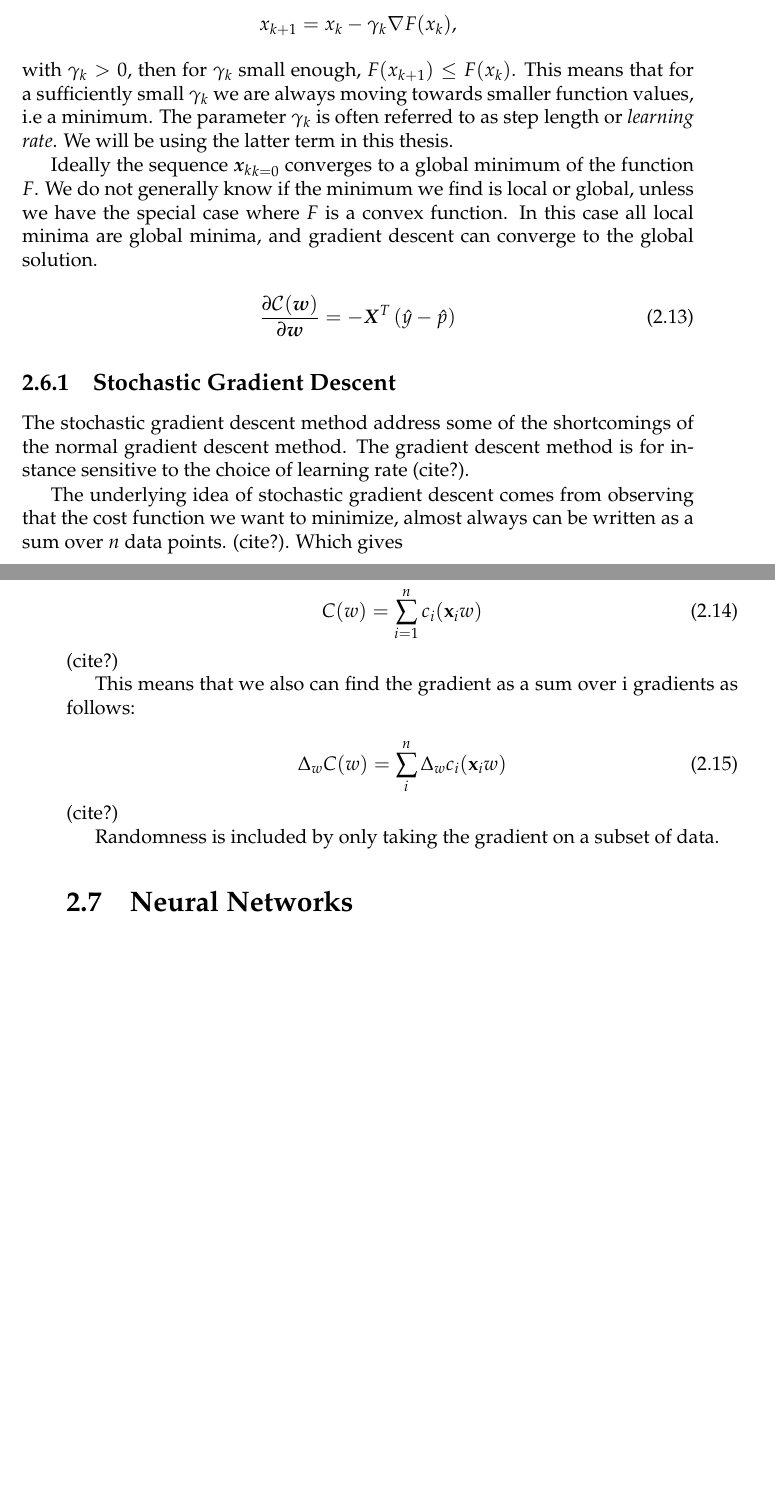
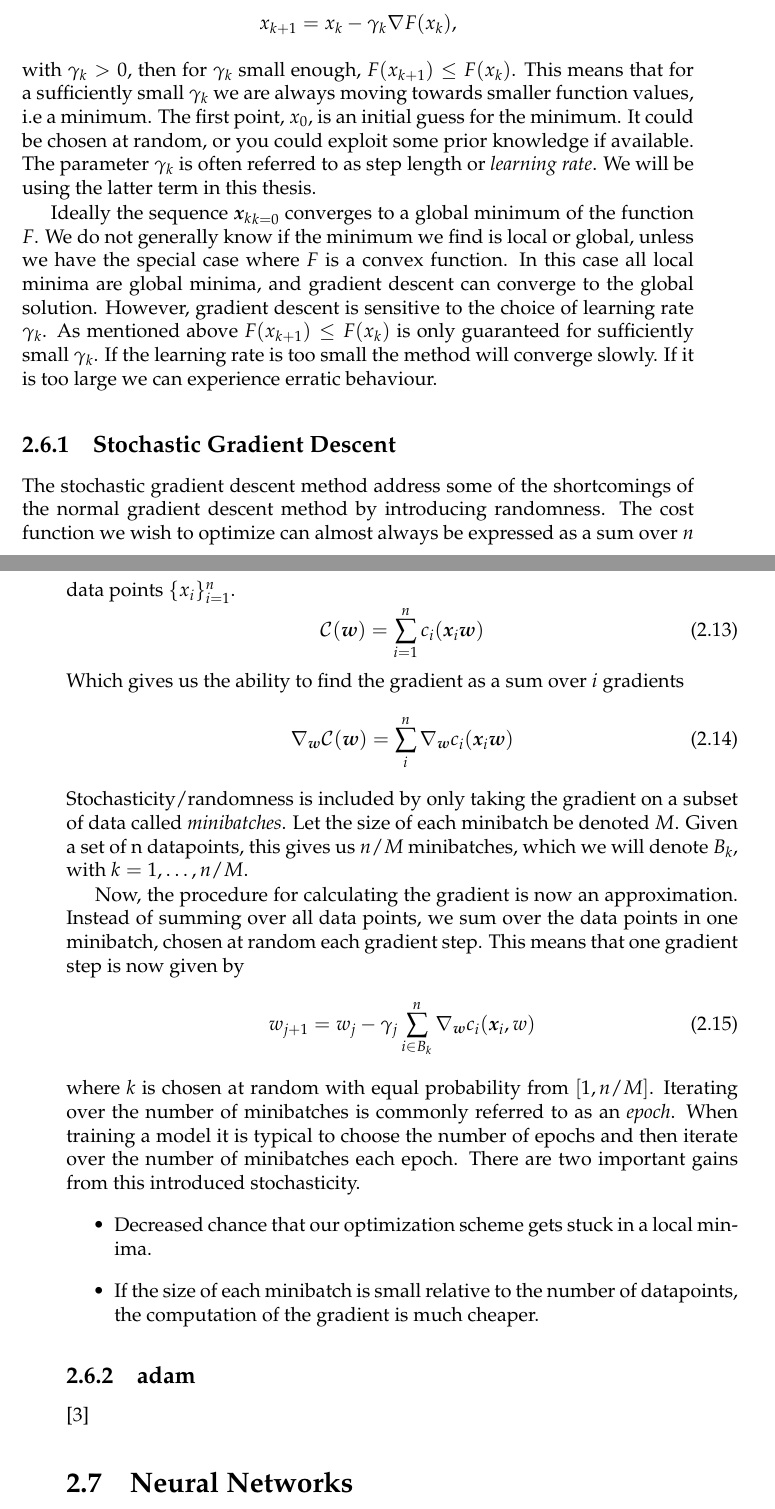
Before and after one commit to geirtul/master_thesis, a LaTeX thesis (master-thesis.tex, which reads chapters/theory/theory.tex): two parts of pages 19 and 20 of 45, joined at a grey line, cut so that both start at the same text, the shorter picture padded with empty space. The pictures show the PDF file master-thesis.pdf that the author committed with the source.

Commit message:
SGD updated

```diff
--- a/chapters/theory/theory.tex
+++ b/chapters/theory/theory.tex
@@ -159,46 +159,58 @@ It can be shown that if
 $$x_{k+1} = x_k - \gamma_k \nabla F(x_k),$$
 with $\gamma_k > 0$, then for $\gamma_k$ small enough, $F(x_{k+1}) \leq F(x_k)$.
 This means that for a sufficiently small $\gamma_k$ we are always moving
-towards smaller function values, i.e a minimum. The parameter $\gamma_k$ is often
-referred to as step length or \textit{learning rate}. We will be using the latter term
-in this thesis.
-
-
+towards smaller function values, i.e a minimum. The first point, $x_0$, is an
+initial guess for the minimum. It could be chosen at random, or you could exploit some
+prior knowledge if available. The parameter $\gamma_k$ is often
+referred to as step length or \textit{learning rate}. We will be using the latter
+term in this thesis.
 
 Ideally the sequence ${\bs{x}_k}_{k=0}$ converges to a global minimum of the function
 $F$. We do not generally know if the minimum we find is local or global,
 unless we have the special case where $F$ is a convex function. In this case all
 local minima are global minima, and gradient descent can converge to the global
-solution.
-
-
-
-
-\begin{equation}\label{eq:delta-c}
-	\frac{\partial \mathcal{C}(\bs{w})}{\partial \bs{w}} = -\bs{X}^T\left(\hat{y}-\hat{p}\right)
-\end{equation}
+solution. However, gradient descent is sensitive to the choice of learning rate $\gamma_k$.
+As mentioned above $F(x_{k+1}) \leq F(x_k)$ is only guaranteed for sufficiently small
+$\gamma_k$. If the learning rate is too small the method will converge slowly. If it
+is too large we can experience erratic behaviour.
 
 \subsection{Stochastic Gradient Descent}
 The stochastic gradient descent method address some of the shortcomings
-of the normal gradient descent method. The gradient descent method is
-for instance sensitive to the choice of learning rate (cite?).
+of the normal gradient descent method by introducing randomness.
+The cost function we wish to optimize can almost always be expressed as a sum
+over $n$ data points $\{x_i\}_{i=1}^n$.
+\begin{equation}
+	\mathcal{C}(\bs{w}) = \sum\limits_{i=1}^n c_i (\bs{x}_i\bs{w})
+\end{equation}
+Which gives us the ability to find the gradient as a sum over $i$ gradients
+\begin{equation}
+	\nabla_{\bs{w}} \mathcal{C}(\bs{w}) = \sum\limits_{i}^n \nabla_{\bs{w}}c_i (\bs{x}_i\bs{w})
+\end{equation}
+Stochasticity/randomness is included by only taking the gradient on a subset of data
+called \textit{minibatches}. Let the size of each minibatch be denoted $M$. Given a
+set of n datapoints, this gives us $n/M$ minibatches, which we will denote $B_k$,
+with $k = 1, \dots, n/M$.
 
-The underlying idea of stochastic gradient descent comes from observing
-that the cost function we want to minimize, almost always can be written as
-a sum over \(n\) data points. (cite?). Which gives
+Now, the procedure for calculating the gradient is now an approximation. Instead of
+summing over all data points, we sum over the data points in one minibatch, chosen
+at random each gradient step. This means that one gradient step is now given by
+\begin{equation}\label{eq:sgd}
+	w_{j+1} = w_j - \gamma_j \sum_{i\in B_k}^{n}\nabla_{\bs{w}}c_i(\bs{x}_i, w)
+\end{equation}
+where $k$ is chosen at random with equal probability from $[1, n/M]$.
+Iterating over the number of minibatches is commonly referred to as an \textit{epoch}.
+When training a model it is typical to choose the number of epochs and then iterate
+over the number of minibatches each epoch. There are two important gains from this
+introduced stochasticity.
+\begin{itemize}
+	\item Decreased chance that our optimization scheme gets stuck in a local minima.
+	\item If the size of each minibatch is small relative to the number of datapoints,
+	the computation of the gradient is much cheaper.
+\end{itemize}
 
-\begin{equation}
-	C(w) = \sum\limits_{i=1}^n c_i (\mathbf{x}_iw)
-\end{equation} (cite?)
+\subsection{adam}
+\cite{Kingma2015}
 
-This means that we also can find the gradient as a sum over i gradients
-as follows:
-
-\begin{equation}
-	\Delta_{w} C(w) = \sum\limits_{i}^n \Delta_{w}c_i (\mathbf{x}_iw)
-\end{equation} (cite?)
-
-Randomness is included by only taking the gradient on a subset of data.
 
 \section{Neural Networks}
 Artificial neural networks (ANN) are computational systems that can learn to
```
Also changed, not shown: master-thesis.pdf.
